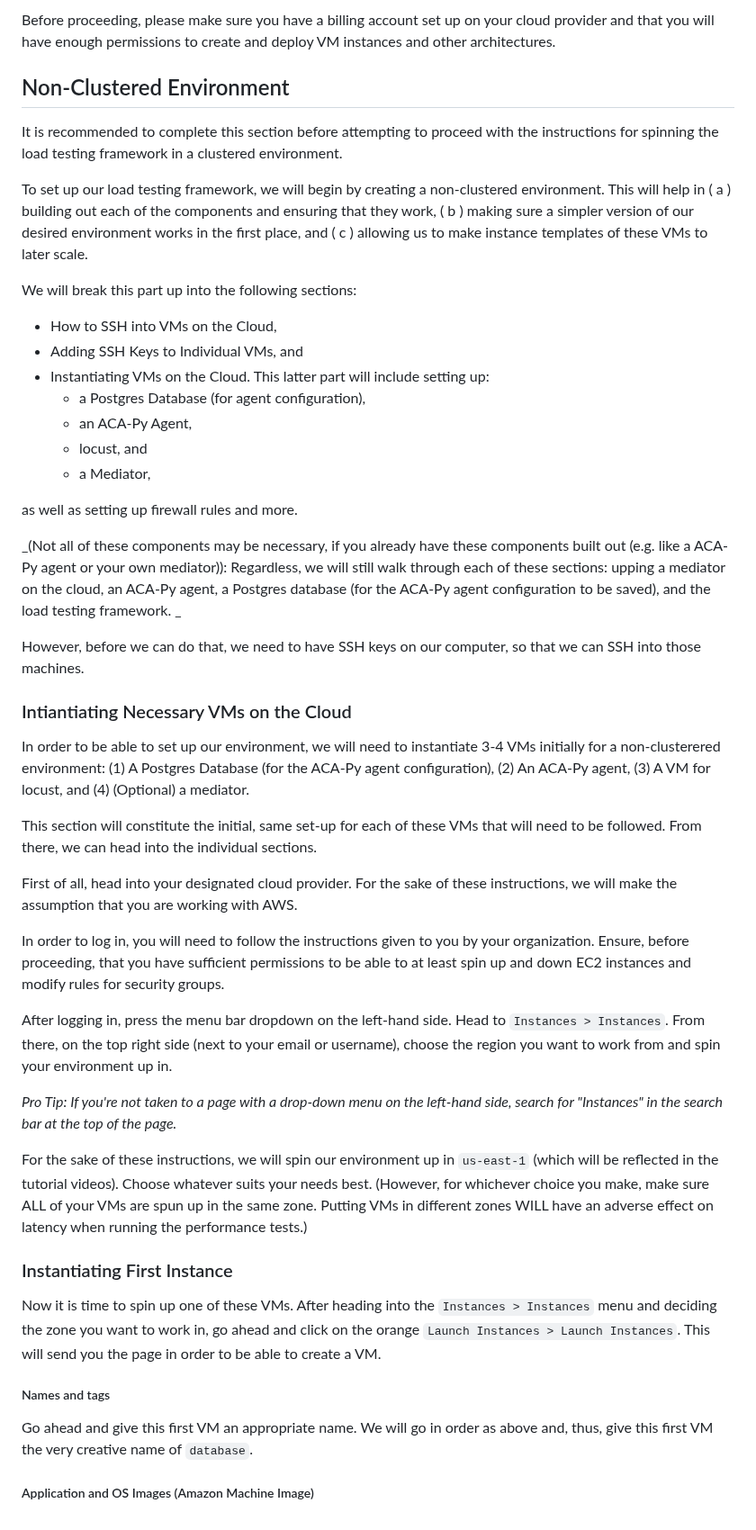
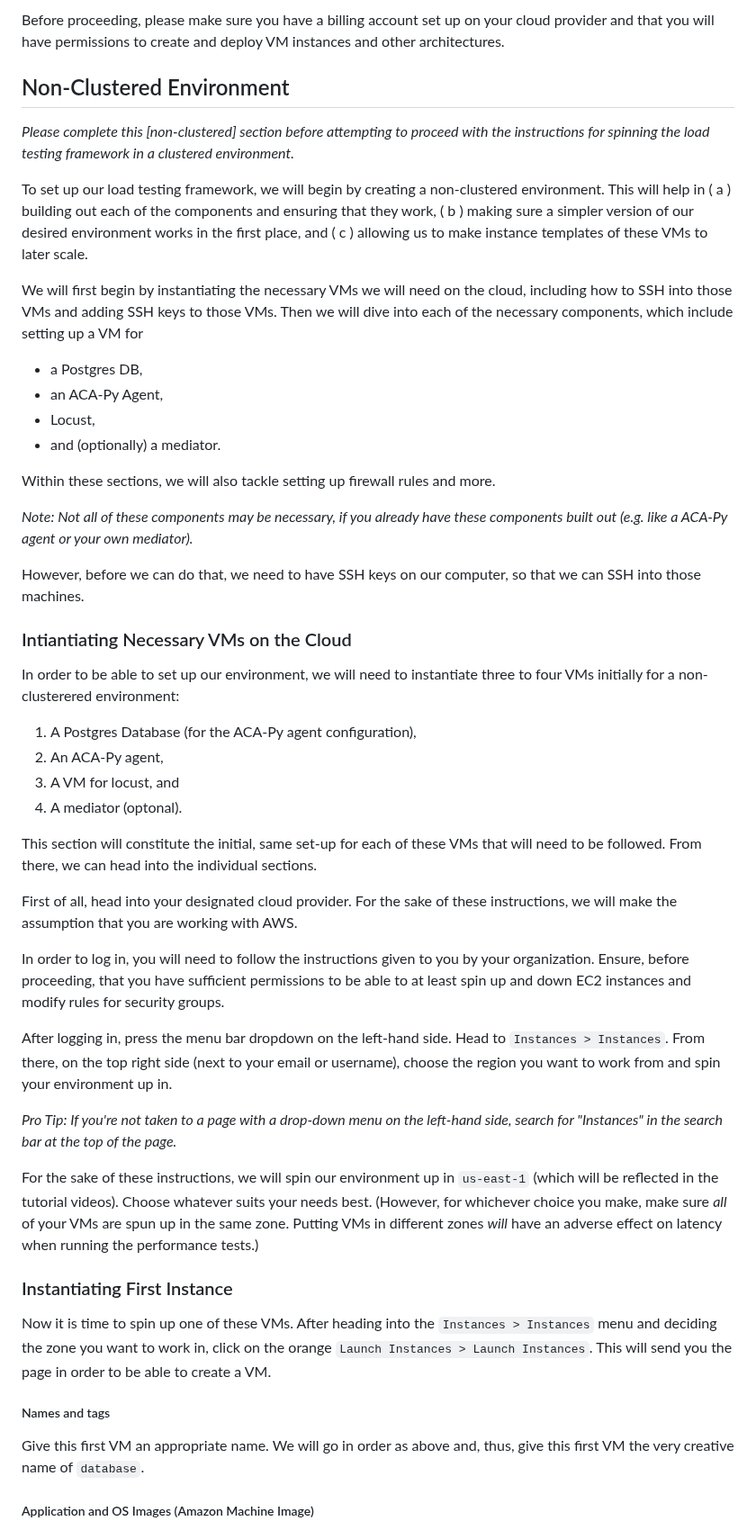
Before and after one commit to openwallet-foundation/owl-akrida, a Markdown page: docs/NONCLUSTERED.md, the part around one of its changes. Shown at 90% size. Drawn GitHub-style.

```diff
--- a/docs/NONCLUSTERED.md
+++ b/docs/NONCLUSTERED.md
@@ -6,35 +6,32 @@ For more information about why locust was chosen, or the design document, please
 
-Before proceeding, please make sure you have a billing account set up on your cloud provider and that you will have enough permissions to create and deploy VM instances and other architectures.
+Before proceeding, please make sure you have a billing account set up on your cloud provider and that you will have permissions to create and deploy VM instances and other architectures.
+
 
 ## Non-Clustered Environment
 
-It is recommended to complete this section before attempting to proceed with the instructions for spinning the load testing framework in a clustered environment.
+*Please complete this [non-clustered] section before attempting to proceed with the instructions for spinning the load testing framework in a *clustered* environment.*
 
 To set up our load testing framework, we will begin by creating a non-clustered environment. This will help in ( a ) building out each of the components and ensuring that they work, ( b ) making sure a simpler version of our desired environment works in the first place, and ( c ) allowing us to make instance templates of these VMs to later scale.
 
-We will break this part up into the following sections:
+We will first begin by instantiating the necessary VMs we will need on the cloud, including how to SSH into those VMs and adding SSH keys to those VMs. Then we will dive into each of the necessary components, which include setting up a VM for
+* a Postgres DB,
+* an ACA-Py Agent,
+* Locust,
+* and (optionally) a mediator.
 
-- How to SSH into VMs on the Cloud,
-- Adding SSH Keys to Individual VMs, and
-- Instantiating VMs on the Cloud. This latter part will include setting up:
-  - a Postgres Database (for agent configuration),
-  - an ACA-Py Agent,
-  - locust, and
-  - a Mediator,
+Within these sections, we will also tackle setting up firewall rules and more.
 
-as well as setting up firewall rules and more.
-
-_(Not all of these components may be necessary, if you already have these components built out (e.g. like a ACA-Py agent or your own mediator)): Regardless, we will still walk through each of these sections: upping a mediator on the cloud, an ACA-Py agent, a Postgres database (for the ACA-Py agent configuration to be saved), and the load testing framework. _
+*Note: Not all of these components may be necessary, if you already have these components built out (e.g. like a ACA-Py agent or your own mediator).*
 
 However, before we can do that, we need to have SSH keys on our computer, so that we can SSH into those machines.
 
 ### Intiantiating Necessary VMs on the Cloud
 
-In order to be able to set up our environment, we will need to instantiate 3-4 VMs initially for a non-clusterered environment:
-(1) A Postgres Database (for the ACA-Py agent configuration),
-(2) An ACA-Py agent,
-(3) A VM for locust, and
-(4) (Optional) a mediator.
+In order to be able to set up our environment, we will need to instantiate three to four VMs initially for a non-clusterered environment:
+1. A Postgres Database (for the ACA-Py agent configuration),
+1. An ACA-Py agent,
+1. A VM for locust, and
+1. A mediator (optonal).
 
 This section will constitute the initial, same set-up for each of these VMs that will need to be followed. From there, we can head into the individual sections.
 
@@ -44,17 +41,18 @@ In order to log in, you will need to follow the instructions given to you by you
 
 After logging in, press the menu bar dropdown on the left-hand side. Head to `Instances > Instances`. From there, on the top right side (next to your email or username), choose the region you want to work from and spin your environment up in.
 
-_Pro Tip: If you're not taken to a page with a drop-down menu on the left-hand side, search for "Instances" in the search bar at the top of the page._
+*Pro Tip: If you're not taken to a page with a drop-down menu on the left-hand side, search for "Instances" in the search bar at the top of the page.*
 
-For the sake of these instructions, we will spin our environment up in `us-east-1` (which will be reflected in the tutorial videos). Choose whatever suits your needs best. (However, for whichever choice you make, make sure ALL of your VMs are spun up in the same zone. Putting VMs in different zones WILL have an adverse effect on latency when running the performance tests.)
+For the sake of these instructions, we will spin our environment up in `us-east-1` (which will be reflected in the tutorial videos). Choose whatever suits your needs best. (However, for whichever choice you make, make sure *all* of your VMs are spun up in the same zone. Putting VMs in different zones *will* have an adverse effect on latency when running the performance tests.)
+
 
 ### Instantiating First Instance
 
-Now it is time to spin up one of these VMs. After heading into the `Instances > Instances` menu and deciding the zone you want to work in, go ahead and click on the orange `Launch Instances > Launch Instances`. This will send you the page in order to be able to create a VM.
+Now it is time to spin up one of these VMs. After heading into the `Instances > Instances` menu and deciding the zone you want to work in, click on the orange `Launch Instances > Launch Instances`. This will send you the page in order to be able to create a VM.
 
 ##### Names and tags
 
-Go ahead and give this first VM an appropriate name. We will go in order as above and, thus, give this first VM the very creative name of `database`.
+Give this first VM an appropriate name. We will go in order as above and, thus, give this first VM the very creative name of `database`.
 
 ##### Application and OS Images (Amazon Machine Image)
 
```
Also changed, not shown: other parts of docs/NONCLUSTERED.md (+170 -170 lines).
